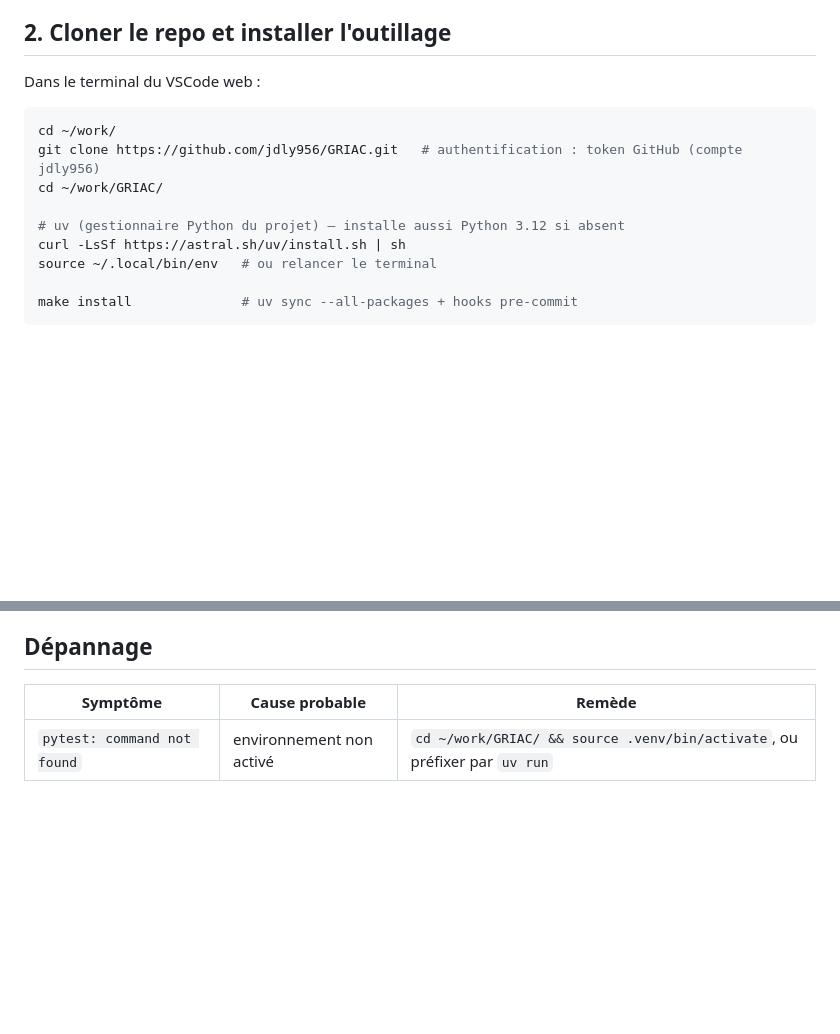
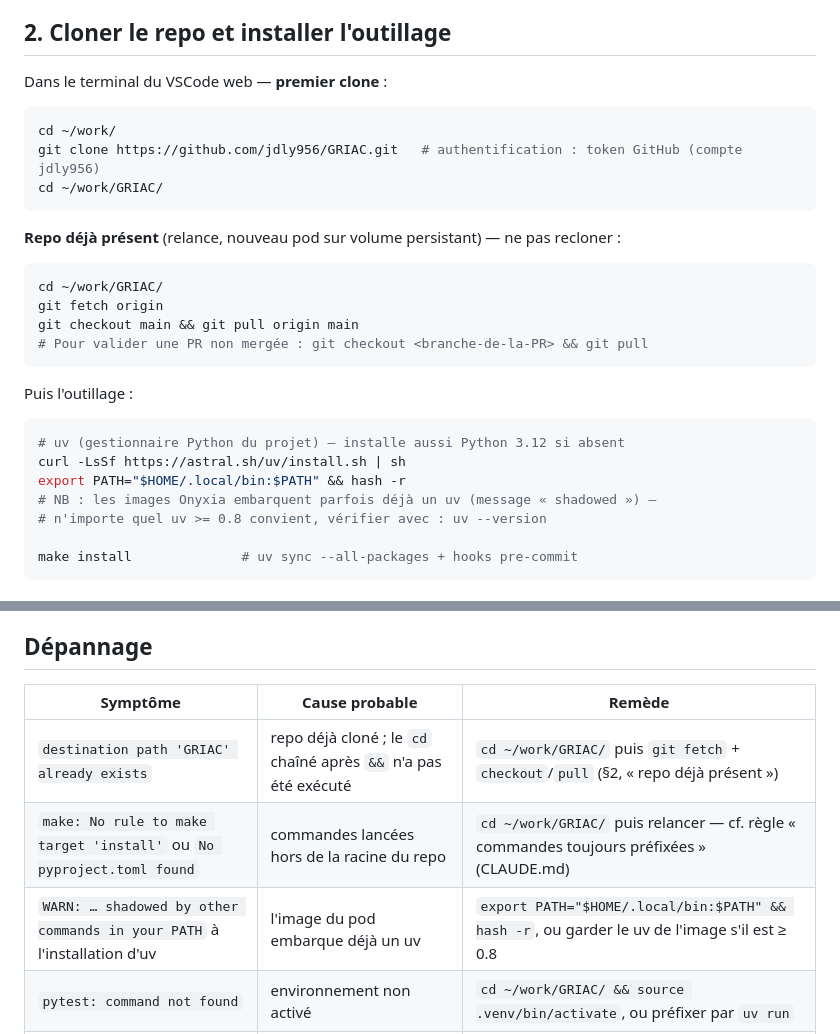
Before and after one commit to jdly956/GRIAC, a Markdown page: docs/init-pod-onyxia.md, 2 parts joined by grey strips. Drawn GitHub-style; blank space fills up the shorter version.

Commit message:
docs(onyxia): durcissement du pas-à-pas après premier essai réel
Cas couverts suite au retour du référent : repo déjà cloné (le cd
chaîné après && n'est pas exécuté), uv masqué par celui de l'image du
pod, checkout d'une branche de PR à valider. Table de dépannage
enrichie des trois symptômes observés.

Co-Authored-By: Claude Fable 5 <noreply@anthropic.com>
Claude-Session: https://claude.ai/code/session_01WffcNmsc9JZArUjL7czLQT

````diff
--- a/docs/init-pod-onyxia.md
+++ b/docs/init-pod-onyxia.md
@@ -13,16 +13,31 @@ Procédure pas-à-pas pour un premier démarrage sur https://datalab.sspcloud.fr
 
 ## 2. Cloner le repo et installer l'outillage
 
-Dans le terminal du VSCode web :
+Dans le terminal du VSCode web — **premier clone** :
 
 ```bash
 cd ~/work/
 git clone https://github.com/jdly956/GRIAC.git   # authentification : token GitHub (compte jdly956)
 cd ~/work/GRIAC/
+```
 
+**Repo déjà présent** (relance, nouveau pod sur volume persistant) — ne pas recloner :
+
+```bash
+cd ~/work/GRIAC/
+git fetch origin
+git checkout main && git pull origin main
+# Pour valider une PR non mergée : git checkout <branche-de-la-PR> && git pull
+```
+
+Puis l'outillage :
+
+```bash
 # uv (gestionnaire Python du projet) — installe aussi Python 3.12 si absent
 curl -LsSf https://astral.sh/uv/install.sh | sh
-source ~/.local/bin/env   # ou relancer le terminal
+export PATH="$HOME/.local/bin:$PATH" && hash -r
+# NB : les images Onyxia embarquent parfois déjà un uv (message « shadowed ») —
+# n'importe quel uv >= 0.8 convient, vérifier avec : uv --version
 
 make install              # uv sync --all-packages + hooks pre-commit
 ```
@@ -90,6 +105,9 @@ Ne jamais écrire l'URL ou le mot de passe dans un fichier versionné.
 
 | Symptôme | Cause probable | Remède |
 |---|---|---|
+| `destination path 'GRIAC' already exists` | repo déjà cloné ; le `cd` chaîné après `&&` n'a pas été exécuté | `cd ~/work/GRIAC/` puis `git fetch` + `checkout`/`pull` (§2, « repo déjà présent ») |
+| `make: No rule to make target 'install'` ou `No pyproject.toml found` | commandes lancées hors de la racine du repo | `cd ~/work/GRIAC/` puis relancer — cf. règle « commandes toujours préfixées » (CLAUDE.md) |
+| `WARN: … shadowed by other commands in your PATH` à l'installation d'uv | l'image du pod embarque déjà un uv | `export PATH="$HOME/.local/bin:$PATH" && hash -r`, ou garder le uv de l'image s'il est ≥ 0.8 |
 | `pytest: command not found` | environnement non activé | `cd ~/work/GRIAC/ && source .venv/bin/activate`, ou préfixer par `uv run` |
 | `make dev` échoue immédiatement | pas de daemon Docker | passer en mode B |
 | hot-reload inopérant | inotify indisponible sur le pod | `export WATCHFILES_FORCE_POLLING=true` avant de lancer |
````
